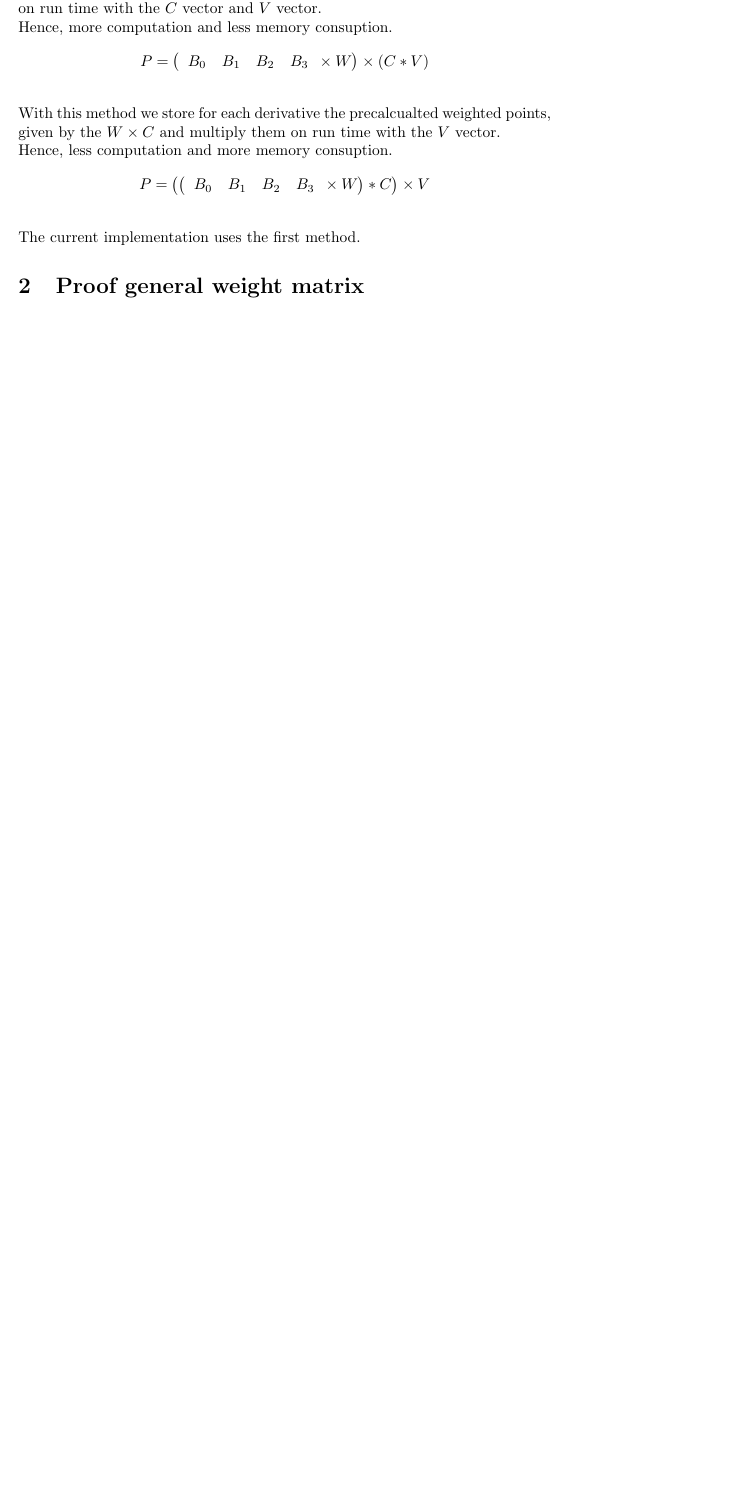
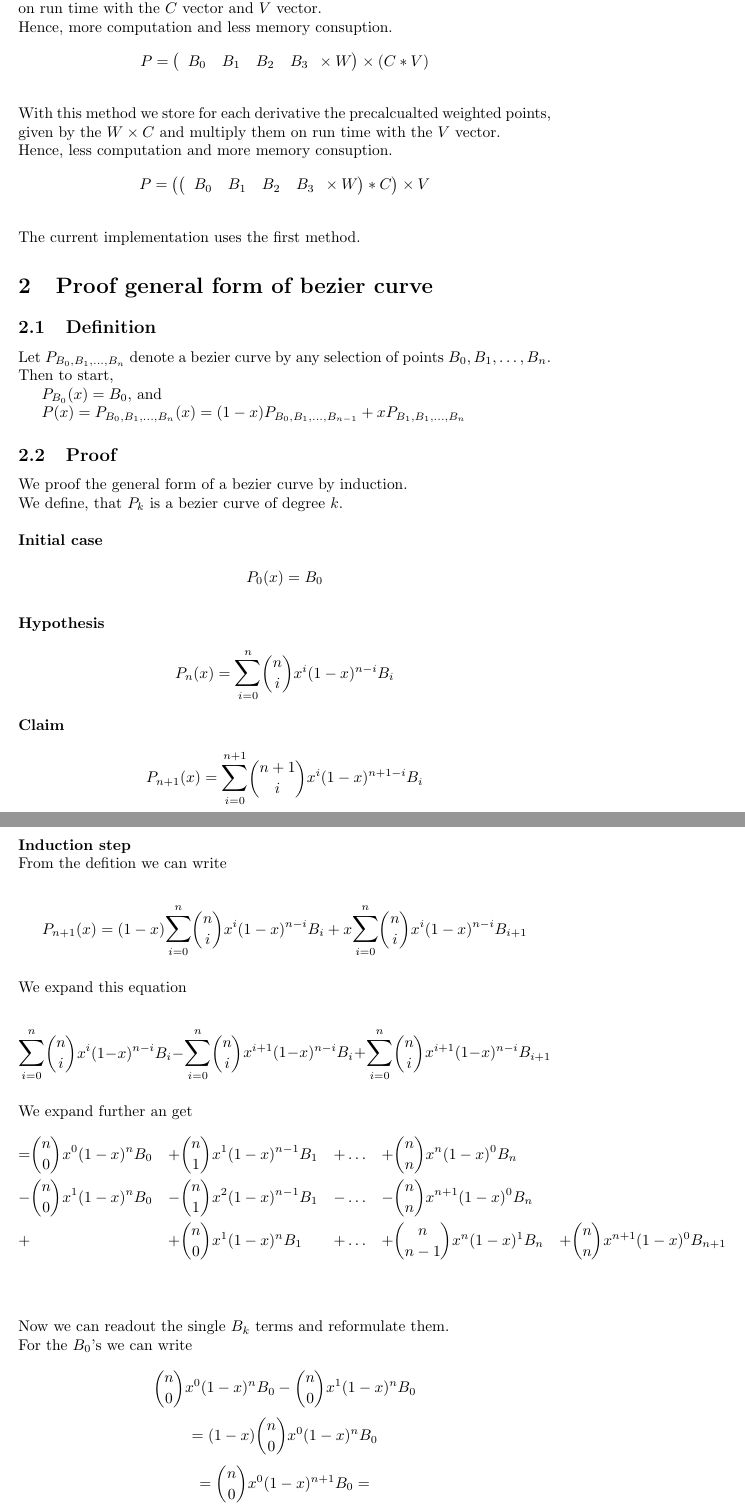
Before and after one commit to RRValue/NBezier, a LaTeX document (docu/main.tex, which reads docu/02_proof_general_bezier.tex): part of page 7 of 11 before the commit and two parts of pages 7 and 8 of 13 after it, the two joined at a grey line, cut so that both start at the same text, the shorter picture padded with empty space. Compiled offline with pdfLaTeX.

Commit message:
add proof for the general bezire point calculation of degree n

```diff
--- /dev/null
+++ b/docu/02_proof_general_bezier.tex
@@ -0,0 +1,71 @@
+\section{Proof general form of bezier curve}
+\label{sec:proofgeneralformofbeziercurve}
+
+\subsection{Definition}
+Let $P_{B_0,B_1,\ldots,B_n}$ denote a bezier curve by any selection of points $B_0,B_1,\ldots,B_n$.
+Then to start,
+
+$P_{B_0}(x)=B_0$, and
+
+$P(x)=P_{B_0,B_1,\ldots,B_n}(x)=(1-x)P_{B_0,B_1,\ldots,B_{n-1}}+xP_{B_1,B_1,\ldots,B_n}$
+
+\subsection{Proof}
+We proof the general form of a bezier curve by induction.
+\\
+We define, that $P_k$ is a bezier curve of degree $k$.
+\\
+\\
+\textbf{Initial case}
+\\
+\begin{equation*}
+    P_0(x)=B_0
+\end{equation*}
+\\
+\textbf{Hypothesis}
+\\
+\begin{equation*}
+    P_n(x)=\mathlarger{\sum}_{i = 0}^{n} {n \choose i}x^i (1-x)^{n-i} B_i
+\end{equation*}
+\\
+\textbf{Claim}
+\\
+\begin{equation*}
+    P_{n+1}(x)=\mathlarger{\sum}_{i = 0}^{n+1} {n+1 \choose i}x^i (1-x)^{n+1-i} B_i
+\end{equation*}
+\\
+\textbf{Induction step}
+\\
+From the defition we can write
+
+\begin{equation*}
+    P_{n+1}(x)=(1-x)\mathlarger{\sum}_{i = 0}^{n} {n \choose i}x^i (1-x)^{n-i}B_i + x\mathlarger{\sum}_{i = 0}^{n} {n \choose i}x^i (1-x)^{n-i}B_{i+1}
+\end{equation*}
+\\
+We expand this equation
+
+\begin{equation*}
+    \mathlarger{\sum}_{i = 0}^{n} {n \choose i}x^i (1-x)^{n-i}B_i -\mathlarger{\sum}_{i = 0}^{n} {n \choose i}x^{i+1} (1-x)^{n-i}B_i + \mathlarger{\sum}_{i = 0}^{n} {n \choose i}x^{i+1} (1-x)^{n-i} B_{i+1}
+\end{equation*}
+\\
+We expand further an get
+\begin{align*}
+    = & {n \choose 0}x^{0} (1-x)^{n}B_0 & + & {n \choose 1}x^1 (1-x)^{n-1}B_1 & + & \ldots & + & {n \choose n}  x^{n}   (1-x)^{0}B_n &   & \\
+    - & {n \choose 0}x^{1} (1-x)^{n}B_0 & - & {n \choose 1}x^2 (1-x)^{n-1}B_1 & - & \ldots & - & {n \choose n}  x^{n+1} (1-x)^{0}B_n &   & \\
+    + &                                 & + & {n \choose 0}x^1 (1-x)^{n}  B_1 & + & \ldots & + & {n \choose n-1}x^{n}   (1-x)^{1}B_n & + & {n \choose n}x^{n+1} (1-x)^{0} B_{n+1} \\
+\end{align*}
+\\
+Now we can readout the single $B_k$ terms and reformulate them.
+\\
+For the $B_0$'s we can write
+
+\begin{equation*}
+    {n \choose 0}x^0 (1-x)^n B_0 - {n \choose 0}x^1 (1-x)^n B_0
+\end{equation*}
+\begin{equation*}
+    =(1-x){n \choose 0}x^0 (1-x)^n B_0
+\end{equation*}
+\begin{equation*}
+    ={n \choose 0}x^0 (1-x)^{n+1}B_0 =\end{equation*}
+\begin{equation*}
+    ={n+1 \choose 0}x^0 (1-x)^{n+1}B_0
+\end{equation*}
--- a/docu/main.tex
+++ b/docu/main.tex
@@ -1,5 +1,6 @@
 \documentclass{article}
 \usepackage{amsmath}
+\usepackage{amssymb}
 \usepackage{titlesec}
 \usepackage{relsize}
 \usepackage[hidelinks]{hyperref}
```
Also changed, not shown: docu/03_proof_general_weight_matrix.tex (renamed from docu/02_proof_general_weight_matrix.tex), docu/04_derive_splitting_bezier.tex (renamed from docu/03_derive_splitting_bezier.tex), docu/05_proof_splitting_matrix.tex (renamed from docu/04_proof_splitting_matrix.tex), docu/02_proof_general_bezier.tex (40 more changed lines), docu/main.tex (7 more changed lines).
